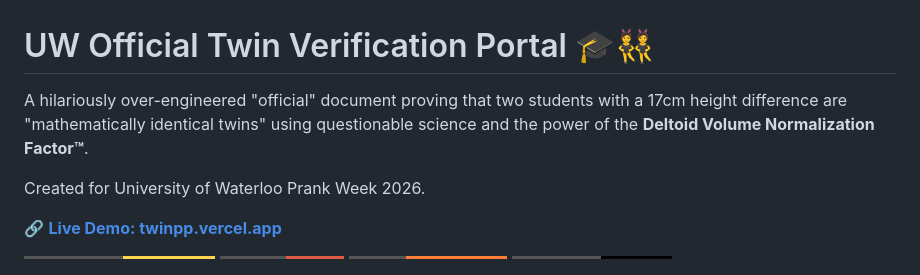
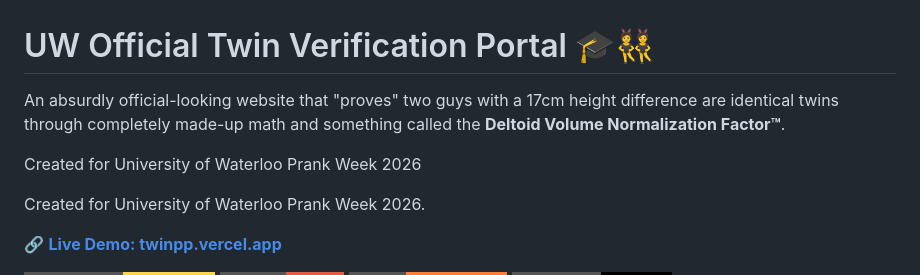
Before and after one commit to JaxonKaz/Twin_Partiy_Proof, a Markdown page: README.md, the part around the change. GitHub-like rendering; badges without logos.

Commit message:
Revise README description for clarity
Updated the description to clarify the purpose of the project.

```diff
--- a/README.md
+++ b/README.md
@@ -1,6 +1,8 @@
 # UW Official Twin Verification Portal 🎓👯
 
-A hilariously over-engineered "official" document proving that two students with a 17cm height difference are "mathematically identical twins" using questionable science and the power of the **Deltoid Volume Normalization Factor™**.
+An absurdly official-looking website that "proves" two guys with a 17cm height difference are identical twins through completely made-up math and something called the **Deltoid Volume Normalization Factor™**.
+
+Created for University of Waterloo Prank Week 2026
 
 Created for University of Waterloo Prank Week 2026.
 
```
